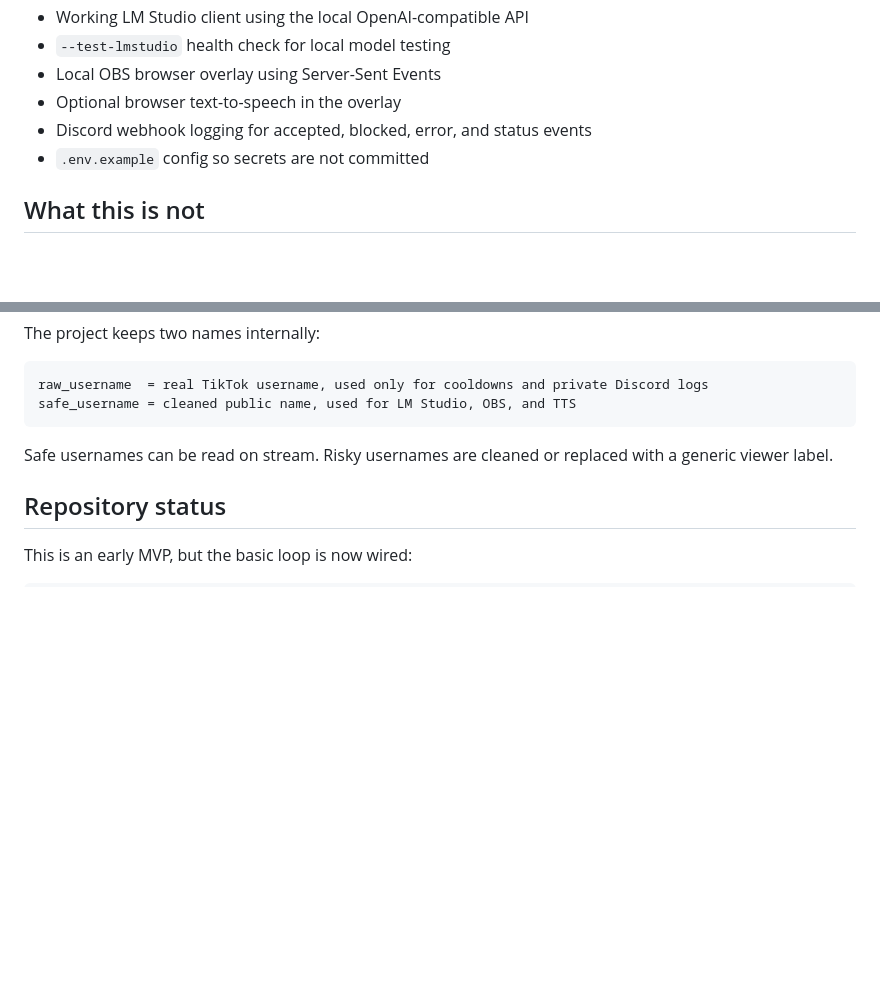
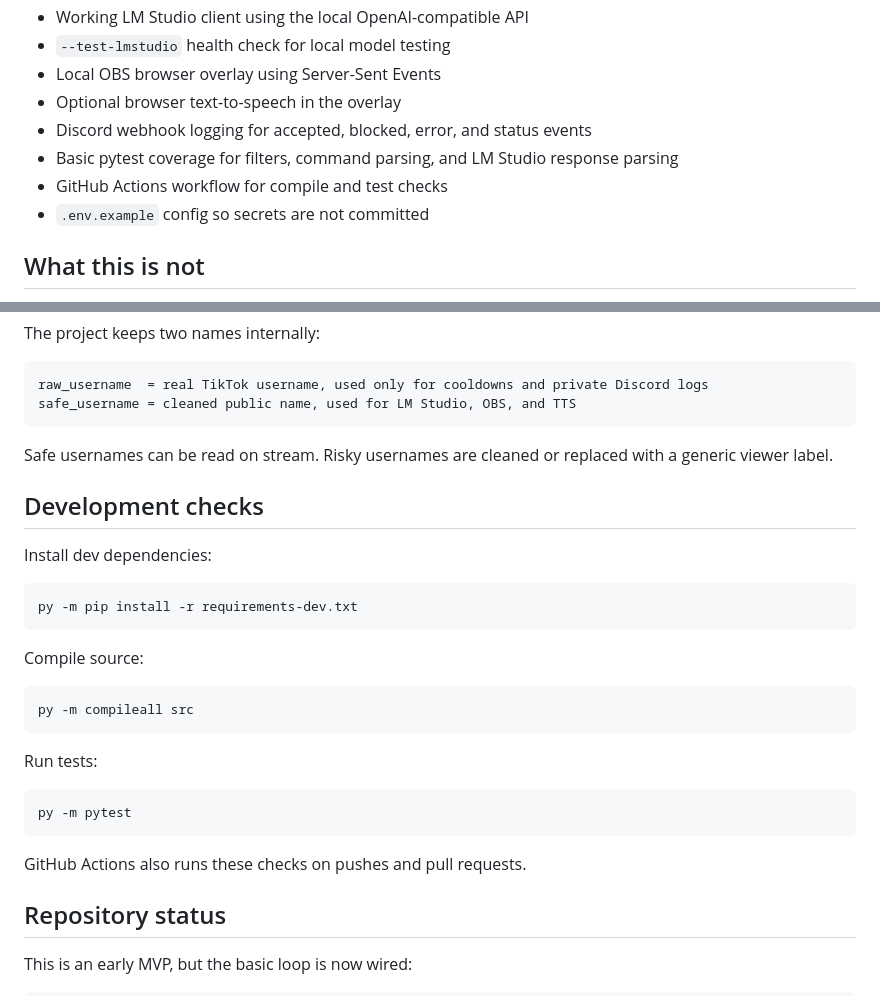
Before and after one commit to n4thyan/tikfinity-lmstudio-ai-stream-bot, a Markdown page: README.md, 2 parts joined by grey strips. GitHub-like rendering; blank space fills up the shorter version.

Commit message:
Document test workflow

````diff
--- a/README.md
+++ b/README.md
@@ -35,6 +35,8 @@ TikTok LIVE chat
 - Local OBS browser overlay using Server-Sent Events
 - Optional browser text-to-speech in the overlay
 - Discord webhook logging for accepted, blocked, error, and status events
+- Basic pytest coverage for filters, command parsing, and LM Studio response parsing
+- GitHub Actions workflow for compile and test checks
 - `.env.example` config so secrets are not committed
 
 ## What this is not
@@ -140,6 +142,28 @@ safe_username = cleaned public name, used for LM Studio, OBS, and TTS
 
 Safe usernames can be read on stream. Risky usernames are cleaned or replaced with a generic viewer label.
 
+## Development checks
+
+Install dev dependencies:
+
+```powershell
+py -m pip install -r requirements-dev.txt
+```
+
+Compile source:
+
+```powershell
+py -m compileall src
+```
+
+Run tests:
+
+```powershell
+py -m pytest
+```
+
+GitHub Actions also runs these checks on pushes and pull requests.
+
 ## Repository status
 
 This is an early MVP, but the basic loop is now wired:
````
